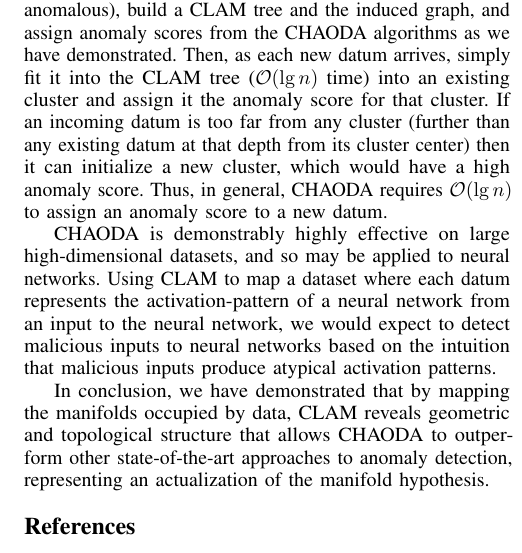
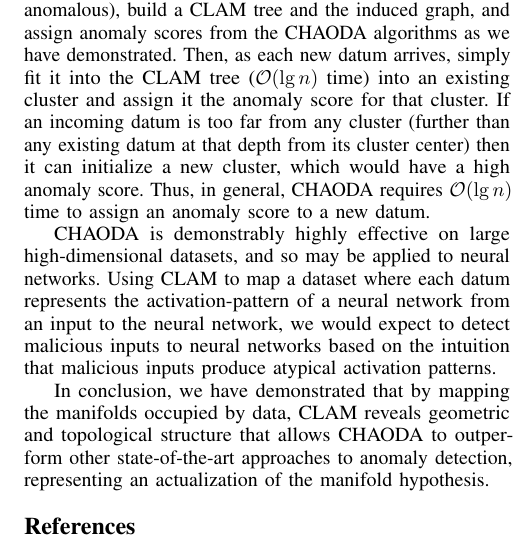
Before and after one commit to URI-ABD/chaoda-paper, a LaTeX paper (paper.tex, which reads sections/4-discussion.tex): part of one column of page 10 of 11, cut so that both start at the same text. Compiled offline with pdfLaTeX.

Commit message:
Missing word

```diff
--- a/sections/4-discussion.tex
+++ b/sections/4-discussion.tex
@@ -44,7 +44,7 @@ In real-world usage, one might wish to assign anomaly scores to incoming, stream
 This is a simple extension: given some corpus of data (some of which may or may not be anomalous), build a CLAM tree and the induced graph, and assign anomaly scores from the CHAODA algorithms as we have demonstrated.
 Then, as each new datum arrives, simply fit it into the CLAM tree ($\mathcal{O}(\lg n)$ time) into an existing cluster and assign it the anomaly score for that cluster.
 If an incoming datum is too far from any cluster (further than any existing datum at that depth from its cluster center) then it can initialize a new cluster, which would have a high anomaly score.
-Thus, in general, CHAODA requires $\mathcal{O}(\lg n)$ to assign an anomaly score to a new datum.
+Thus, in general, CHAODA requires $\mathcal{O}(\lg n)$ time to assign an anomaly score to a new datum.
 
 % TODO new whole paragraph discussing suitability to large, HD datasets.
 
```
